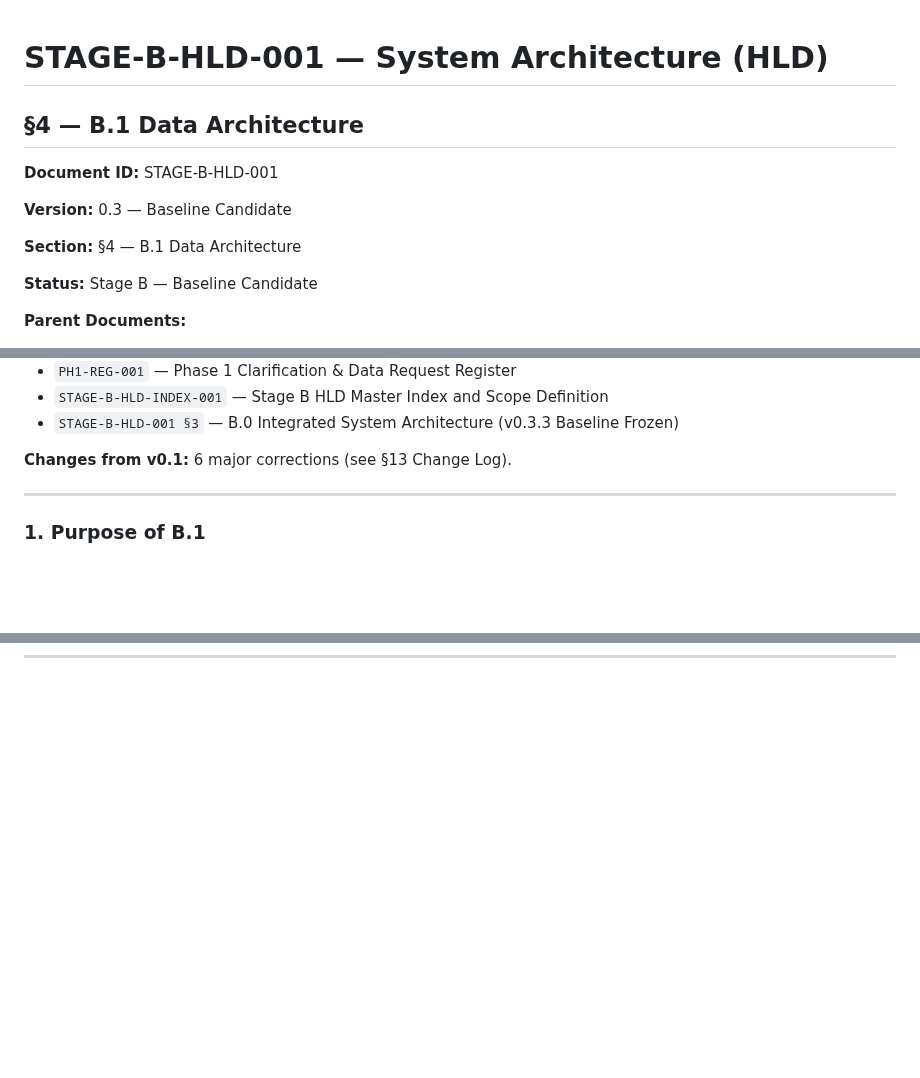
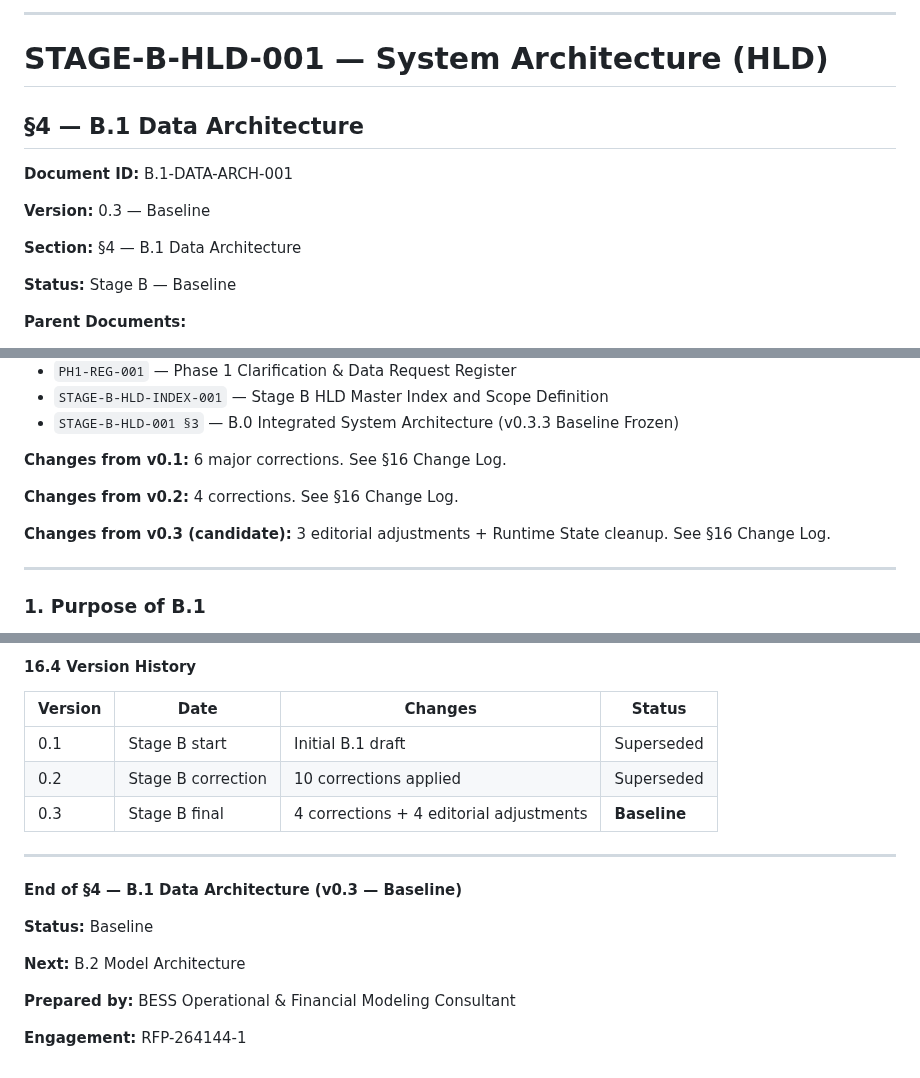
Before and after one commit to danacioDS/EngieBess, a Markdown page: docs/Stage-B-system-architecture/01-data-arch.md, 3 parts joined by grey strips. Rendered like a GitHub page; blank space fills up the shorter version.

```diff
--- a/docs/Stage-B-system-architecture/01-data-architecture.md
+++ b/docs/Stage-B-system-architecture/01-data-arch.md
@@ -1,14 +1,17 @@
+
+---
+
 # STAGE-B-HLD-001 — System Architecture (HLD)
 
 ## §4 — B.1 Data Architecture
 
-**Document ID:** STAGE-B-HLD-001
+**Document ID:** B.1-DATA-ARCH-001
 
-**Version:** 0.3 — Baseline Candidate
+**Version:** 0.3 — Baseline
 
 **Section:** §4 — B.1 Data Architecture
 
-**Status:** Stage B — Baseline Candidate
+**Status:** Stage B — Baseline
 
 **Parent Documents:**
 - `SYS-STR-FRM-001` — System Strategy & Delivery Framework
@@ -24,7 +27,11 @@
 - `STAGE-B-HLD-INDEX-001` — Stage B HLD Master Index and Scope Definition
 - `STAGE-B-HLD-001 §3` — B.0 Integrated System Architecture (v0.3.3 Baseline Frozen)
 
-**Changes from v0.1:** 6 major corrections (see §13 Change Log).
+**Changes from v0.1:** 6 major corrections. See §16 Change Log.
+
+**Changes from v0.2:** 4 corrections. See §16 Change Log.
+
+**Changes from v0.3 (candidate):** 3 editorial adjustments + Runtime State cleanup. See §16 Change Log.
 
 ---
 
@@ -750,0 +797,19 @@ Ensure that scenarios do not contaminate each other.
+#### 16.4 Version History
+
+| Version | Date | Changes | Status |
+|---|---|---|---|
+| 0.1 | Stage B start | Initial B.1 draft | Superseded |
+| 0.2 | Stage B correction | 10 corrections applied | Superseded |
+| 0.3 | Stage B final | 4 corrections + 4 editorial adjustments | **Baseline** |
+
+---
+
+**End of §4 — B.1 Data Architecture (v0.3 — Baseline)**
+
+**Status:** Baseline
+
+**Next:** B.2 Model Architecture
+
+**Prepared by:** BESS Operational & Financial Modeling Consultant
+
+**Engagement:** RFP-264144-1
```
Also changed, not shown: other parts of docs/Stage-B-system-architecture/01-data-arch.md (+49 -10 lines).
